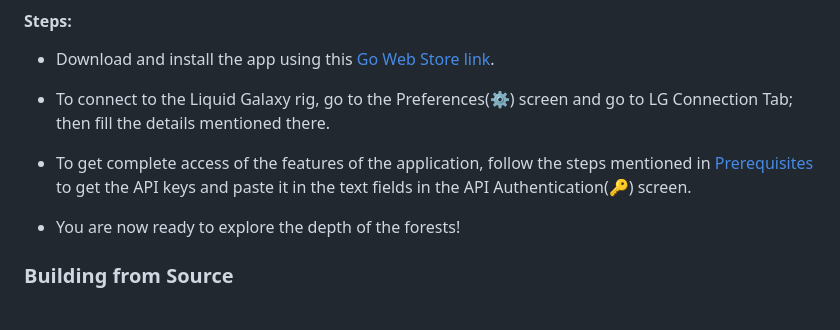
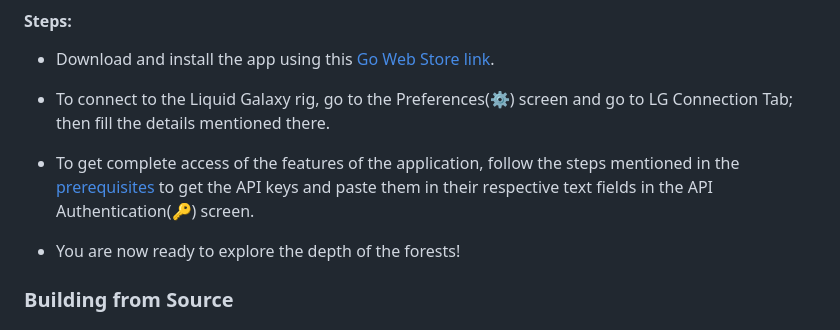
Before and after one commit to LiquidGalaxyLAB/Eco-Explorer, a Markdown page: README.md, the part around the change. Rendered like a GitHub page.

```diff
--- a/README.md
+++ b/README.md
@@ -58,7 +58,7 @@ You will need API keys to run the system:
 #### Steps:
 * Download and install the app using this [Go Web Store link](https://store.liquidgalaxy.eu/app.html?name=Eco%20Explorer%20for%20Liquid%20Galaxy).
 * To connect to the Liquid Galaxy rig, go to the Preferences(⚙️) screen and go to LG Connection Tab; then fill the details mentioned there.
-* To get complete access of the features of the application, follow the steps mentioned in [Prerequisites](#prerequisites) to get  the API keys and paste it in the text fields in the API Authentication(🔑) screen.
+* To get complete access of the features of the application, follow the steps mentioned in the [prerequisites](#prerequisites) to get the API keys and paste them in their respective text fields in the API Authentication(🔑) screen.
 
 * You are now ready to explore the depth of the forests!
 
```
